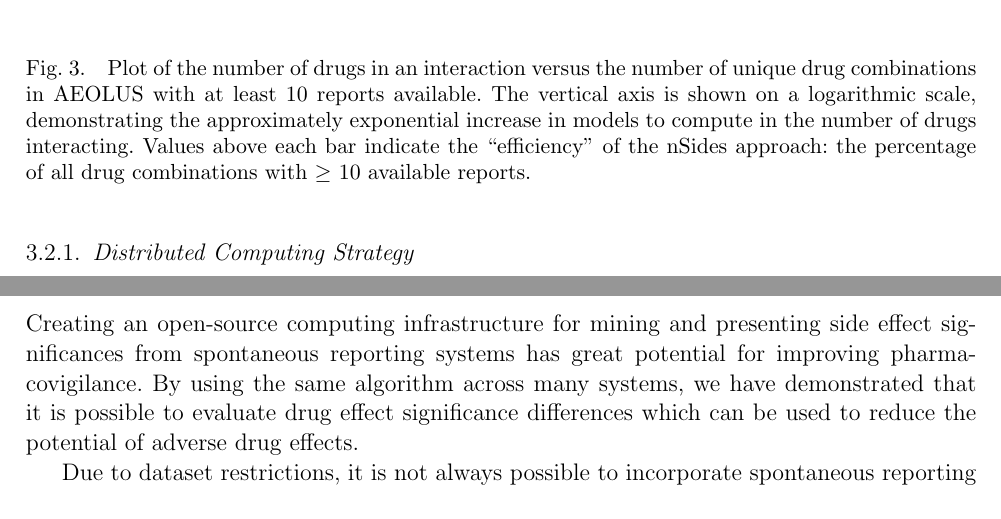
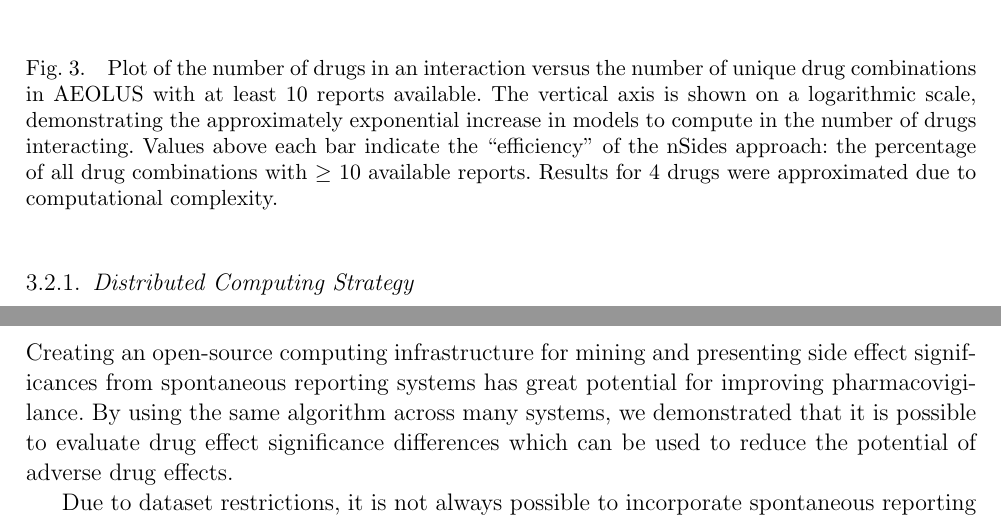
Before and after one commit to rvanguri/psb_2017, a LaTeX document (psb.tex): two parts of pages 5 and 7 of 8, joined at a grey line, cut so that both start at the same text. Compiled offline with pdfLaTeX.

Commit message:
final changes

```diff
--- a/psb.tex
+++ b/psb.tex
@@ -213,7 +213,15 @@ drugs in Fig.~\ref{fig:drug_interactions}.
 
 \begin{figure}[h]
 \centerline{\includegraphics[width=5in, scale=0.7]{drug_interactions}}
-\caption{Plot of the number of drugs in an interaction versus the number of unique drug combinations in AEOLUS with at least 10 reports available. The vertical axis is shown on a logarithmic scale, demonstrating the approximately exponential increase in models to compute in the number of drugs interacting. Values above each bar indicate the ``efficiency'' of the nSides approach: the percentage of all drug combinations with $\geq$ 10 available reports.}
+\caption{Plot of the number of drugs in an interaction versus the
+  number of unique drug combinations in AEOLUS with at least 10
+  reports available. The vertical axis is shown on a logarithmic
+  scale, demonstrating the approximately exponential increase in
+  models to compute in the number of drugs interacting. Values above
+  each bar indicate the ``efficiency'' of the nSides approach: the
+  percentage of all drug combinations with $\geq$ 10 available
+  reports. Results for 4 drugs were approximated due to computational
+  complexity.}
 \label{fig:drug_interactions}
 \end{figure}
 
@@ -308,9 +316,9 @@ notifications.
 Creating an open-source computing infrastructure for mining and
 presenting side effect significances from spontaneous reporting
 systems has great potential for improving pharmacovigilance. By using
-the same algorithm across many systems, we have demonstrated that it
-is possible to evaluate drug effect significance differences which can
-be used to reduce the potential of adverse drug effects.
+the same algorithm across many systems, we demonstrated that it is
+possible to evaluate drug effect significance differences which can be
+used to reduce the potential of adverse drug effects.
 
 Due to dataset restrictions, it is not always possible to incorporate
 spontaneous reporting system data other than FAERS directly. For
```
Also changed, not shown: psb.pdf, 1 other file.
